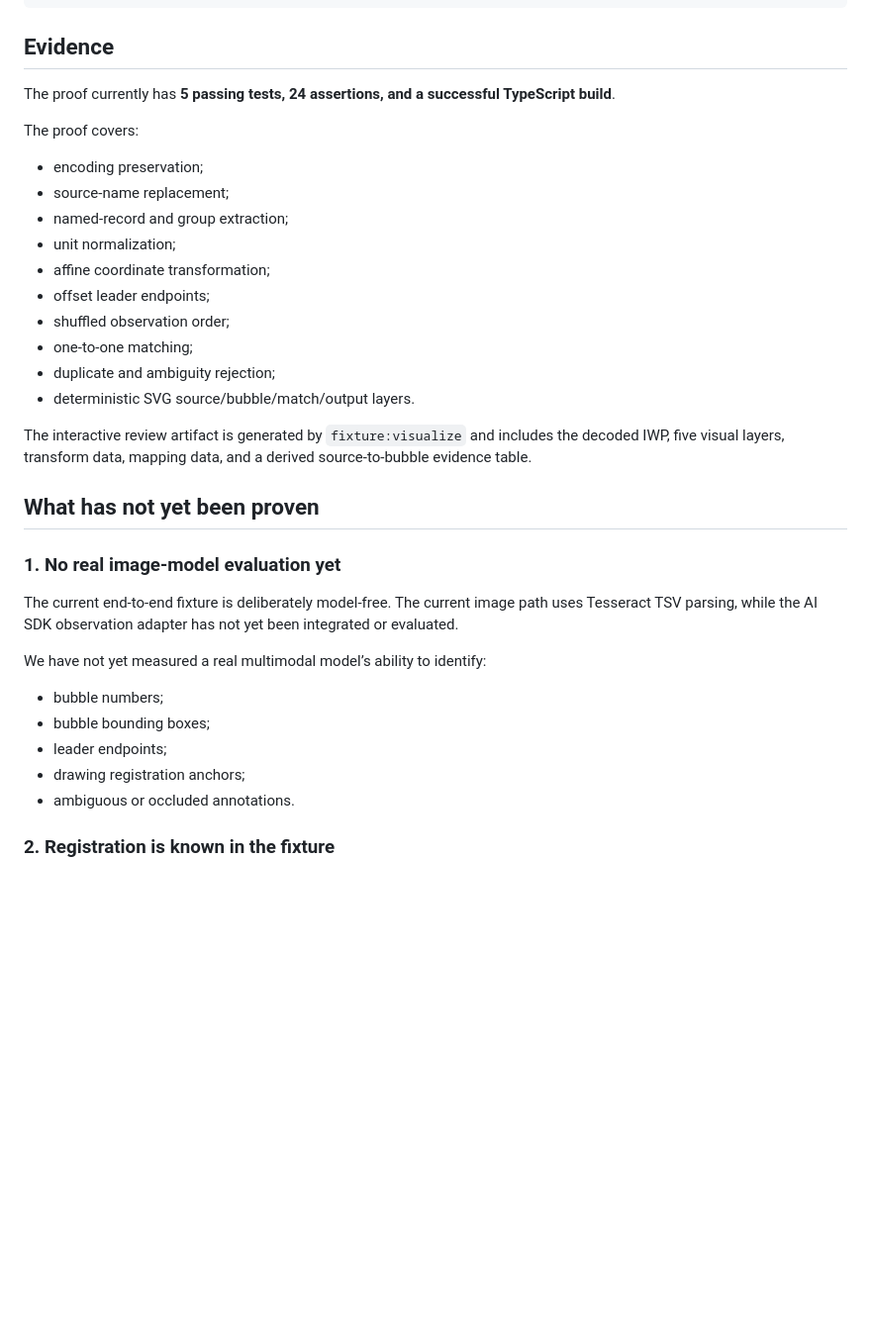
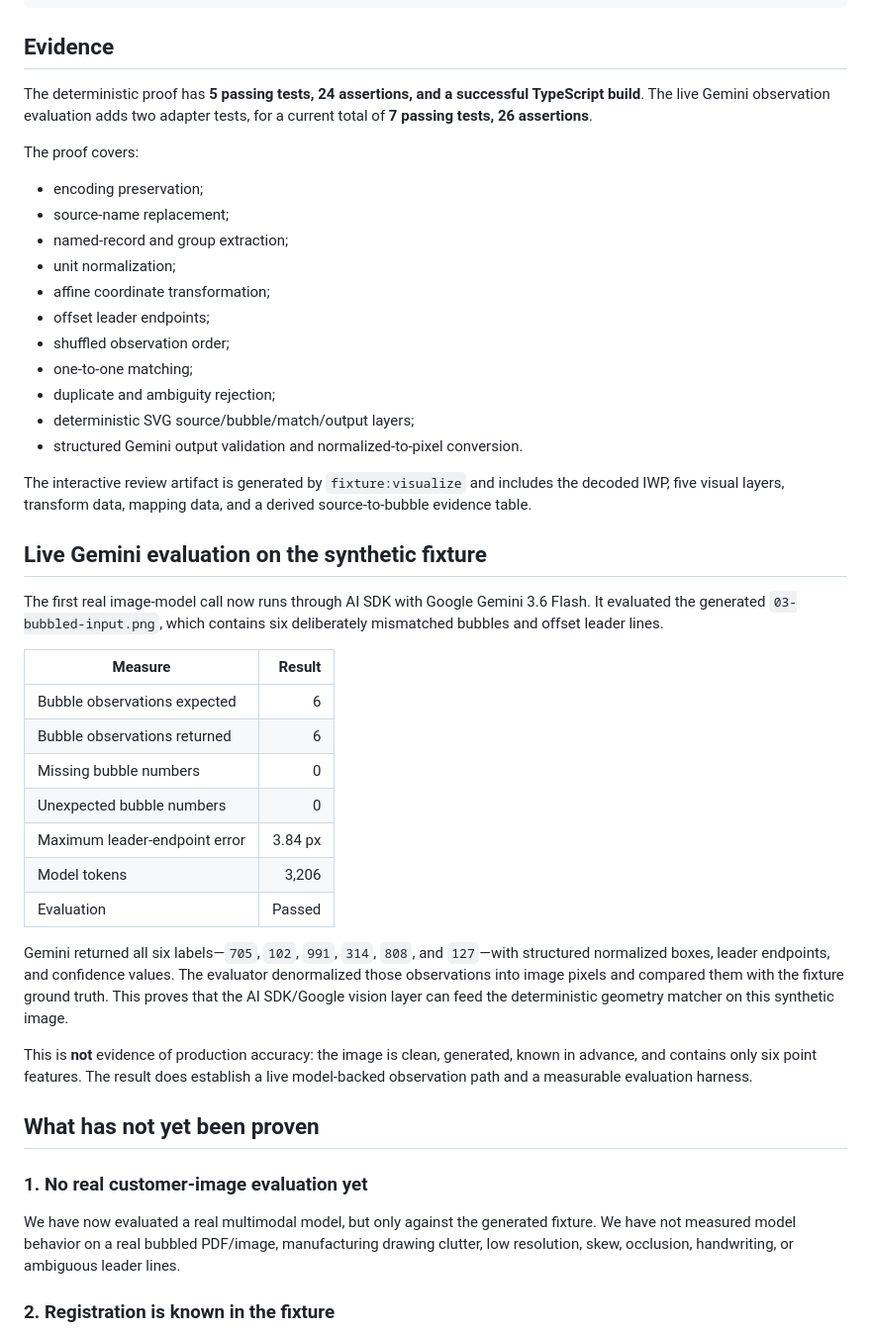
Before and after one commit to EthanThatOneKid/pioneer-api, a Markdown page: docs/iwp-bubble-proof-report.md, the part around one of its changes. Shown at 99% size. Drawn GitHub-style; blank space fills up the shorter version.

Commit message:
docs: record Gemini fixture evaluation

```diff
--- a/docs/iwp-bubble-proof-report.md
+++ b/docs/iwp-bubble-proof-report.md
@@ -67,7 +67,7 @@ A22 → 127
 
 ## Evidence
 
-The proof currently has **5 passing tests, 24 assertions, and a successful TypeScript build**.
+The deterministic proof has **5 passing tests, 24 assertions, and a successful TypeScript build**. The live Gemini observation evaluation adds two adapter tests, for a current total of **7 passing tests, 26 assertions**.
 
 The proof covers:
 
@@ -80,23 +80,34 @@ The proof covers:
 - shuffled observation order;
 - one-to-one matching;
 - duplicate and ambiguity rejection;
-- deterministic SVG source/bubble/match/output layers.
+- deterministic SVG source/bubble/match/output layers;
+- structured Gemini output validation and normalized-to-pixel conversion.
 
 The interactive review artifact is generated by `fixture:visualize` and includes the decoded IWP, five visual layers, transform data, mapping data, and a derived source-to-bubble evidence table.
 
+## Live Gemini evaluation on the synthetic fixture
+
+The first real image-model call now runs through AI SDK with Google Gemini 3.6 Flash. It evaluated the generated `03-bubbled-input.png`, which contains six deliberately mismatched bubbles and offset leader lines.
+
+| Measure | Result |
+| --- | ---: |
+| Bubble observations expected | 6 |
+| Bubble observations returned | 6 |
+| Missing bubble numbers | 0 |
+| Unexpected bubble numbers | 0 |
+| Maximum leader-endpoint error | 3.84 px |
+| Model tokens | 3,206 |
+| Evaluation | Passed |
+
+Gemini returned all six labels—`705`, `102`, `991`, `314`, `808`, and `127`—with structured normalized boxes, leader endpoints, and confidence values. The evaluator denormalized those observations into image pixels and compared them with the fixture ground truth. This proves that the AI SDK/Google vision layer can feed the deterministic geometry matcher on this synthetic image.
+
+This is **not** evidence of production accuracy: the image is clean, generated, known in advance, and contains only six point features. The result does establish a live model-backed observation path and a measurable evaluation harness.
+
 ## What has not yet been proven
 
-### 1. No real image-model evaluation yet
+### 1. No real customer-image evaluation yet
 
-The current end-to-end fixture is deliberately model-free. The current image path uses Tesseract TSV parsing, while the AI SDK observation adapter has not yet been integrated or evaluated.
-
-We have not yet measured a real multimodal model’s ability to identify:
-
-- bubble numbers;
-- bubble bounding boxes;
-- leader endpoints;
-- drawing registration anchors;
-- ambiguous or occluded annotations.
+We have now evaluated a real multimodal model, but only against the generated fixture. We have not measured model behavior on a real bubbled PDF/image, manufacturing drawing clutter, low resolution, skew, occlusion, handwriting, or ambiguous leader lines.
 
 ### 2. Registration is known in the fixture
 
```
Also changed, not shown: other parts of docs/iwp-bubble-proof-report.md (+9 -8 lines).
